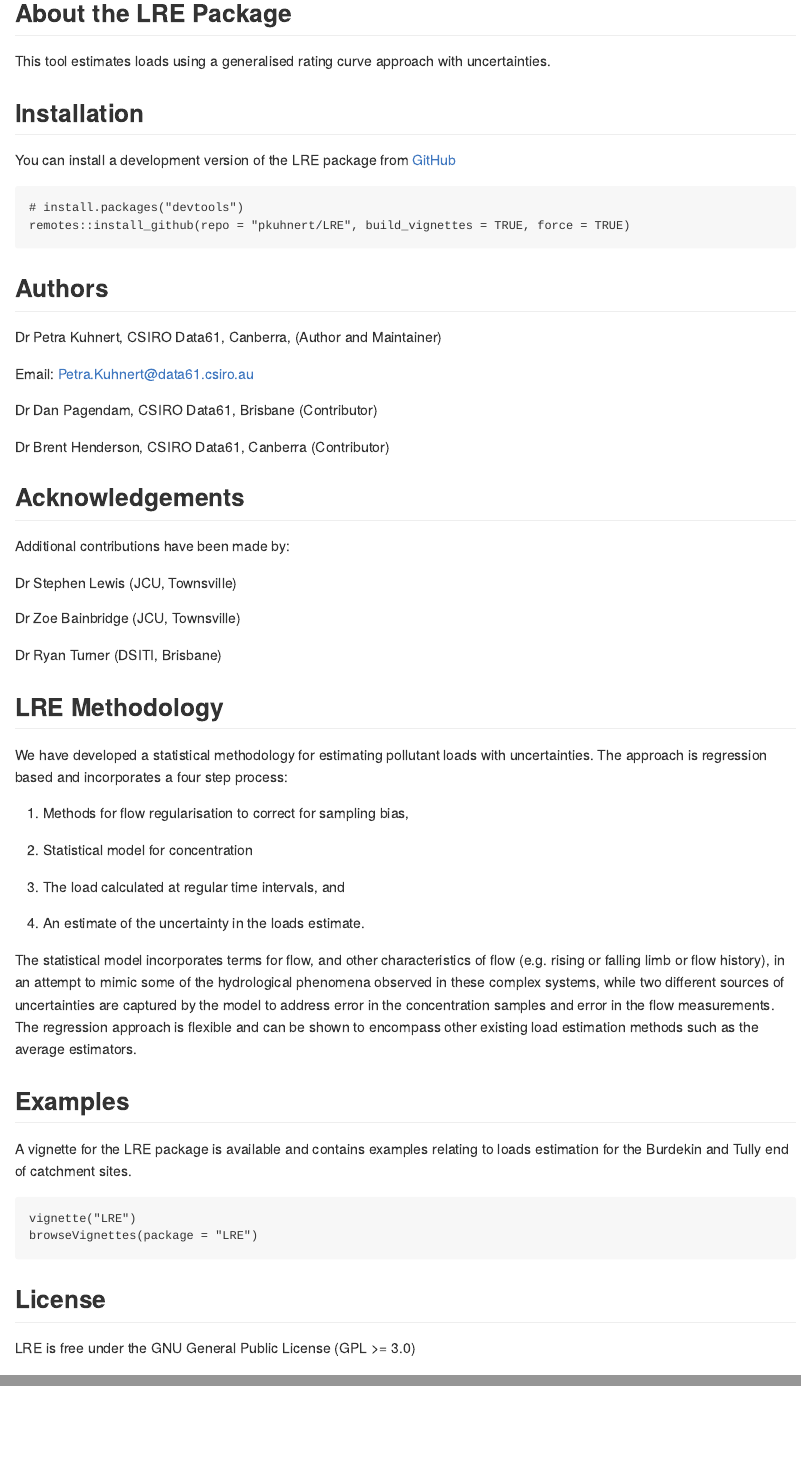
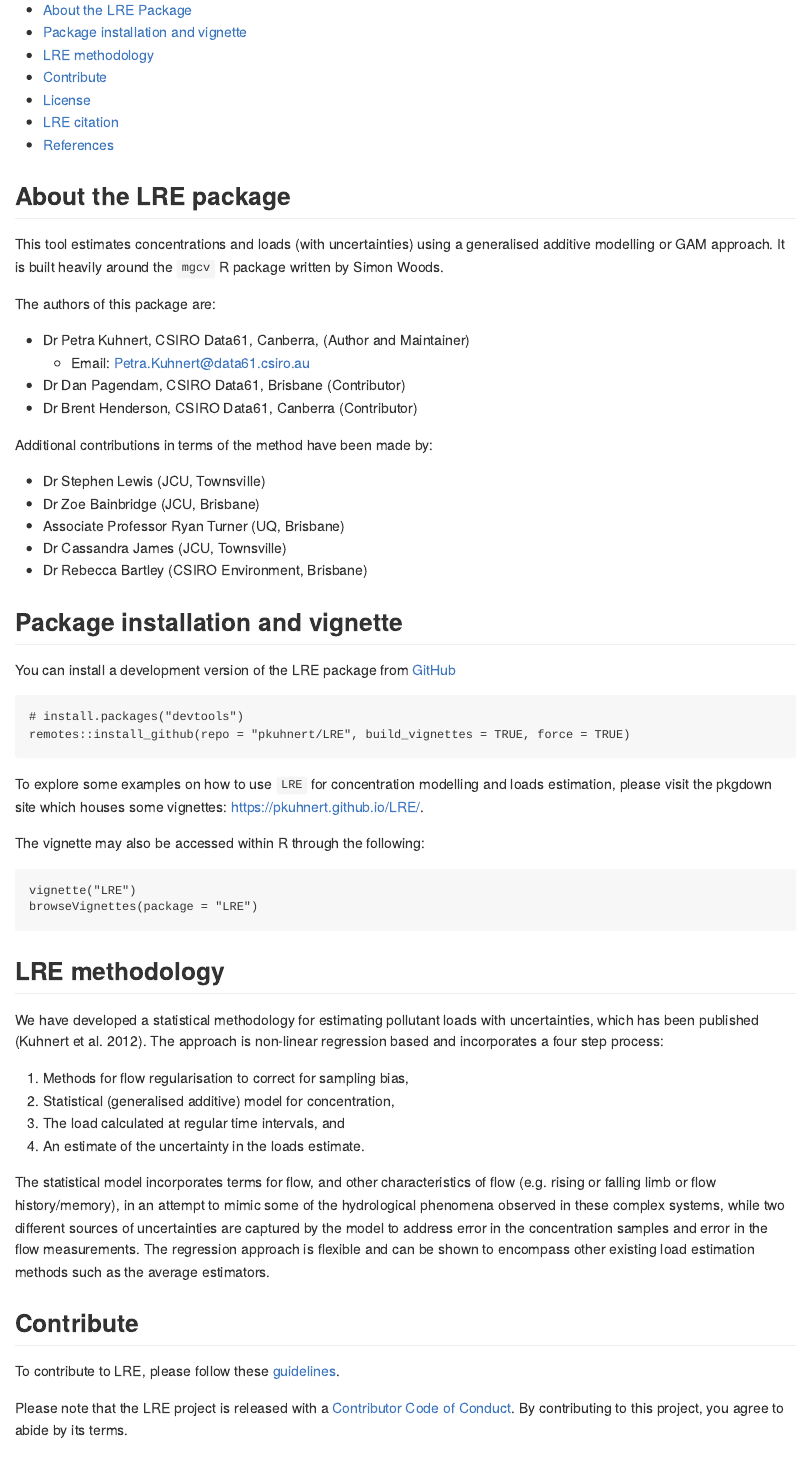
Before and after one commit to pkuhnert/LRE, an R Markdown document (README.Rmd): the page in a window 1100 px wide, from 240 px down before the commit and from 250 px down after it, so that both start at the same text, and a second part further down, joined at a grey line. Rendered offline with R 4.5, knitr and Pandoc, with nearby package versions; badge pictures from the web are left out.

Commit message:
Clean up and added in other README files

````diff
--- /dev/null
+++ b/CONDUCT.md
@@ -0,0 +1,11 @@
+# Contributor Code of Conduct
+
+As contributors and maintainers of this project, we pledge to respect all people who
+contribute through reporting issues, posting feature requests, updating documentation,
+submitting pull requests or patches, and other activities.
+
+We are committed to making participation in this project a harassment-free experience for
+everyone, regardless of level of experience, gender, gender identity and expression,
+sexual orientation, disability, personal appearance, body size, race, ethnicity, age, or religion.
+
+Examples of unacceptable behavior by participants include the use of sexual language or
@@ -0,0 +16,10 @@
+commits, code, wiki edits, issues, and other contributions that are not aligned to this
+Code of Conduct. Project maintainers who do not follow the Code of Conduct may be removed
+from the project team.
+
+Instances of abusive, harassing, or otherwise unacceptable behavior may be reported by
+opening an issue or contacting one or more of the project maintainers.
+
+This Code of Conduct is adapted from the Contributor Covenant
+(https://www.contributor-covenant.org), version 1.0.0, available at
+https://contributor-covenant.org/version/1/0/0/.
--- /dev/null
+++ b/CONTRIBUTING.md
@@ -0,0 +1,5 @@
+# Contributing
+
+Thank you for your cooperation and contribution! We appreciate your help making LRE the best it can be.
+
+## How to Propose a Change to LRE
@@ -0,0 +16,6 @@
+Guidelines for contributors:
+
+* Create a named branch (not master) which merges cleanly with master.
+* Limit the scope of the pull request to a clearly defined improvement or fix.
+* Follow the tidyverse [style guide](https://style.tidyverse.org). Please do not restyle code unrelated to your PR.
+* Use [roxygen2](https://cran.r-project.org/package=roxygen2) for documentation.
@@ -0,0 +25,8 @@
+GitHub username and links to relevant issue(s)/PR(s).
+* After you merge a pull request, delete the associated branch if you can. You will see an option for this on the GitHub pull request page.
+
+Every pull request will be reviewed by @pkuhnert. Your suggestion will either be merged or feedback will be provided on issues to be addressed. Additional commits may be added to the pull request. @pkuhnert can make minor edits to a pull request (e.g., fixing typos) before merging it.
+
+### Code of Conduct
+
+Please note that the LRE project is released with a [Contributor Code of Conduct](CONDUCT.md). By contributing to this project, you agree to abide by its terms.
--- a/README.Rmd
+++ b/README.Rmd
@@ -18,16 +18,39 @@
 
 [![R-CMD-check](https://github.com/pkuhnert/LRE/workflows/R-CMD-check/badge.svg)](https://github.com/pkuhnert/LRE/actions)
 
-`LRE` pkgdown site with vignette: https://pkuhnert.github.io/LRE/.
+
+## Table of contents
+
+* [About the LRE Package](#About-the-LRE-package)
+* [Package installation and vignette](#package-installation-and-vignette)
+* [LRE methodology](#LRE-methodology)
+* [Contribute](#contribute)
+* [License](#license)
+* [LRE citation](#vizumap-citation)
+* [References](#references)
 
 
-## About the LRE Package
+## About the LRE package
 
-This tool estimates loads using a generalised rating curve approach with uncertainties.
+This tool estimates concentrations and loads (with uncertainties) using a generalised additive modelling or GAM approach. It is built heavily around the `mgcv` R package written by Simon Woods.
 
+The authors of this package are:
 
+ * Dr Petra Kuhnert, CSIRO Data61, Canberra, (Author and Maintainer)
+   - Email: Petra.Kuhnert@data61.csiro.au
 
-## Installation
+ * Dr Dan Pagendam, CSIRO Data61, Brisbane (Contributor)
+ * Dr Brent Henderson, CSIRO Data61, Canberra (Contributor)
+
+Additional contributions in terms of the method have been made by:
+
+ * Dr Stephen Lewis (JCU, Townsville)
+ * Dr Zoe Bainbridge (JCU, Brisbane)
+ * Associate Professor Ryan Turner (UQ, Brisbane)
+ * Dr Cassandra James (JCU, Townsville)
+ * Dr Rebecca Bartley (CSIRO Environment, Brisbane)
+
+## Package installation and vignette
 
 You can install a development version of the LRE package from [GitHub](https://github.com/pkuhnert/LRE)
 
@@ -36,52 +59,9 @@
 remotes::install_github(repo = "pkuhnert/LRE", build_vignettes = TRUE, force = TRUE)
 ```
 
+To explore some examples on how to use `LRE` for concentration modelling and loads estimation, please visit the pkgdown site which houses some vignettes: https://pkuhnert.github.io/LRE/.
 
-## Authors
-
-
-Dr Petra Kuhnert, CSIRO Data61, Canberra, (Author and Maintainer)
-
-Email: Petra.Kuhnert@data61.csiro.au
-
-
-Dr Dan Pagendam, CSIRO Data61, Brisbane (Contributor)
-
-Dr Brent Henderson, CSIRO Data61, Canberra (Contributor)
-
-
-## Acknowledgements
-
-Additional contributions have been made by:
-
-Dr Stephen Lewis (JCU, Townsville)
-
-Dr Zoe Bainbridge (JCU, Townsville)
-
-Dr Ryan Turner (DSITI, Brisbane)
-
-
-## LRE Methodology
-
-We have developed a statistical methodology for estimating pollutant loads with uncertainties. The approach is regression based and incorporates a four step process:
-
-(1) Methods for flow regularisation to correct for sampling bias,
-
-(2) Statistical model for concentration
-
-(3) The load calculated at regular time intervals, and
-
-(4) An estimate of the uncertainty in the loads estimate.
-
-The statistical model incorporates terms for flow, and other characteristics of flow (e.g. rising or falling limb or flow history), in an attempt to mimic some of the hydrological phenomena observed in these complex systems, while two different sources of uncertainties are captured by the model to address error in the concentration samples and error in the flow measurements. The regression approach is flexible and can be shown to encompass other existing load estimation methods such as the average estimators.
-
-
-
-
-## Examples
-
-A vignette for the LRE package is available and contains examples relating to loads estimation for the Burdekin and
-Tully end of catchment sites.
+The vignette may also be accessed within R through the following:
 
 ```
 vignette("LRE")
@@ -89,10 +69,26 @@
 ```
 
 
+## LRE methodology
+
+We have developed a statistical methodology for estimating pollutant loads with uncertainties, which has been published (Kuhnert et al. 2012). The approach is non-linear regression based and incorporates a four step process:
+
+(1) Methods for flow regularisation to correct for sampling bias,
+(2) Statistical (generalised additive) model for concentration,
+(3) The load calculated at regular time intervals, and
+(4) An estimate of the uncertainty in the loads estimate.
+
+The statistical model incorporates terms for flow, and other characteristics of flow (e.g. rising or falling limb or flow history/memory), in an attempt to mimic some of the hydrological phenomena observed in these complex systems, while two different sources of uncertainties are captured by the model to address error in the concentration samples and error in the flow measurements. The regression approach is flexible and can be shown to encompass other existing load estimation methods such as the average estimators.
+
+## Contribute
+To contribute to LRE, please follow these [guidelines](CONTRIBUTING.md).
+
+Please note that the LRE project is released with a [Contributor Code of Conduct](CONDUCT.md). By contributing to this project, you agree to abide by its terms.
+
 
 ## License
 
-LRE is free under the GNU General Public License (GPL >= 3.0)
+LRE version 1.0.0 is free under the GNU General Public License (GPL >= 3.0)
 
 The Burdekin and Tully flow and TSS datasets have been provided by DSTIA and are provided under the Creative Commons Attribution 4.0.
 
````
Also changed, not shown: NEWS.md (added, +5 -0 lines), R/FitModel.R (+12 -35 lines), R/LRE-CreateData-Internal.r (+2 -18 lines), R/LRE-predict-Internal.r (+0 -2 lines), R/anova.fitmodel.r (+0 -3 lines), R/cumQ.R (deleted, +0 -18 lines), R/diagnostic.fitmodel.R (+2 -10 lines), R/ghist.data.r (+4 -1 lines), R/plot.fitmodel.R (+0 -8 lines), R/plot.regdata.R (+3 -14 lines), README.md, CONDUCT.md (4 more changed lines), CONTRIBUTING.md (13 more changed lines), README.Rmd (4 more changed lines), 1 other file.
